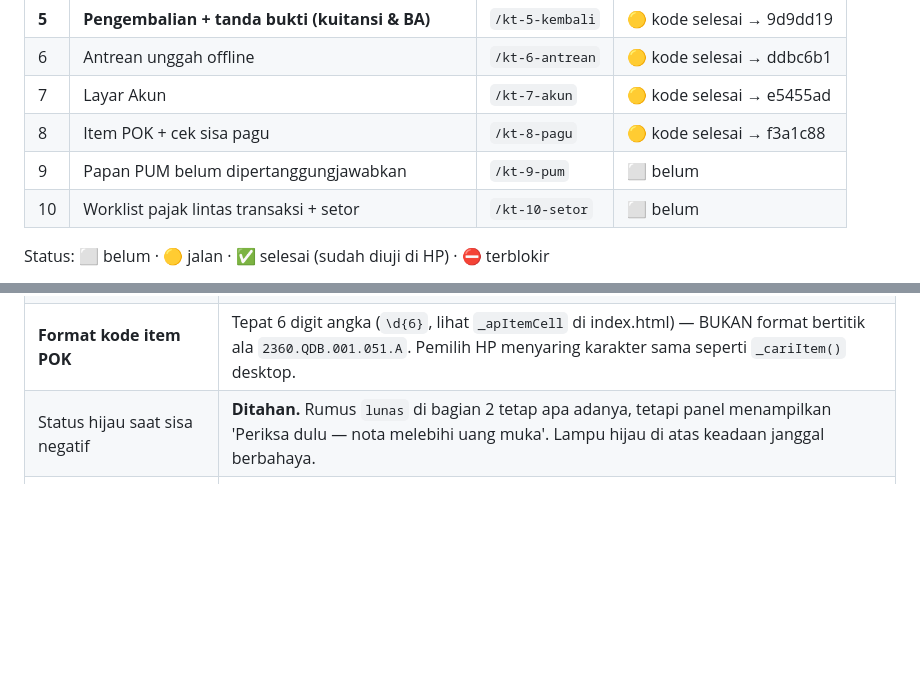
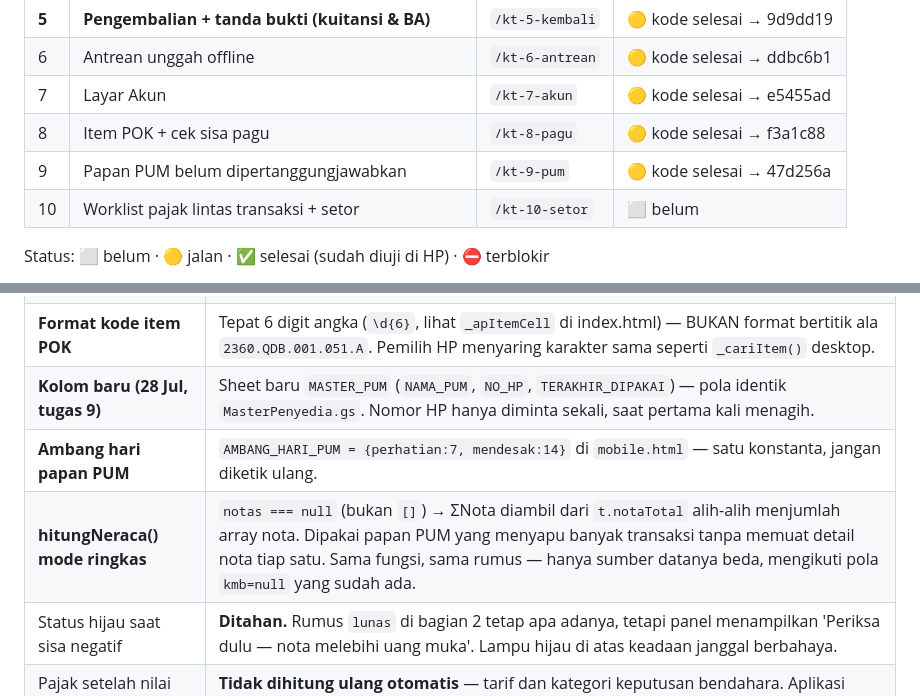
Before and after one commit to dausdabamona/kas-tunai, a Markdown page: docs/HANDOFF-MOBILE.md, 2 parts joined by grey strips. GitHub-like rendering; blank space fills up the shorter version.

Commit message:
docs: papan status — tugas 9 selesai, catat kolom baru dan mode ringkas hitungNeraca
Co-Authored-By: Claude Opus 5 <noreply@anthropic.com>
Claude-Session: https://claude.ai/code/session_01RSUfSs6GrLV1T58R1rHKJF

```diff
--- a/docs/HANDOFF-MOBILE.md
+++ b/docs/HANDOFF-MOBILE.md
@@ -22,7 +22,7 @@ mencetak bukti-buktinya. Fitur lain (offline, pagu, akun) menyusul setelah inti
 | 6 | Antrean unggah offline | `/kt-6-antrean` | 🟡 kode selesai → ddbc6b1 |
 | 7 | Layar Akun | `/kt-7-akun` | 🟡 kode selesai → e5455ad |
 | 8 | Item POK + cek sisa pagu | `/kt-8-pagu` | 🟡 kode selesai → f3a1c88 |
-| 9 | Papan PUM belum dipertanggungjawabkan | `/kt-9-pum` | ⬜ belum |
+| 9 | Papan PUM belum dipertanggungjawabkan | `/kt-9-pum` | 🟡 kode selesai → 47d256a |
 | 10 | Worklist pajak lintas transaksi + setor | `/kt-10-setor` | ⬜ belum |
 
 Status: ⬜ belum · 🟡 jalan · ✅ selesai (sudah diuji di HP) · ⛔ terblokir
@@ -110,6 +110,9 @@ Lunas  bila ΣNota + ΣKembaliSisa ≥ (nilaiSpby > 0 ? nilaiSpby : UM)
 | **Migrasi header** | Kunci `hdr_fixed_*` di `serverGetDashboard` **wajib dinaikkan setiap ada kolom baru**, kalau tidak migrasi dilewati sampai cache 6 jam habis. Sekarang **v9**. |
 | **Kolom baru (28 Jul, lanjutan)** | `KAS_TUNAI.CLIENT_ID` — atas persetujuan pengguna, anti-dobel antrean luring; `tambahTransaksi` mengembalikan `duplikat:true` bila penanda sudah pernah tersimpan. |
 | **Format kode item POK** | Tepat 6 digit angka (`\d{6}`, lihat `_apItemCell` di index.html) — BUKAN format bertitik ala `2360.QDB.001.051.A`. Pemilih HP menyaring karakter sama seperti `_cariItem()` desktop. |
+| **Kolom baru (28 Jul, tugas 9)** | Sheet baru `MASTER_PUM` (`NAMA_PUM`, `NO_HP`, `TERAKHIR_DIPAKAI`) — pola identik `MasterPenyedia.gs`. Nomor HP hanya diminta sekali, saat pertama kali menagih. |
+| **Ambang hari papan PUM** | `AMBANG_HARI_PUM = {perhatian:7, mendesak:14}` di `mobile.html` — satu konstanta, jangan diketik ulang. |
+| **hitungNeraca() mode ringkas** | `notas === null` (bukan `[]`) → ΣNota diambil dari `t.notaTotal` alih-alih menjumlah array nota. Dipakai papan PUM yang menyapu banyak transaksi tanpa memuat detail nota tiap satu. Sama fungsi, sama rumus — hanya sumber datanya beda, mengikuti pola `kmb=null` yang sudah ada. |
 | Status hijau saat sisa negatif | **Ditahan.** Rumus `lunas` di bagian 2 tetap apa adanya, tetapi panel menampilkan 'Periksa dulu — nota melebihi uang muka'. Lampu hijau di atas keadaan janggal berbahaya. |
 | Pajak setelah nilai nota diubah | **Tidak dihitung ulang otomatis** — tarif dan kategori keputusan bendahara. Aplikasi hanya memberi peringatan tegas untuk meninjau ulang. |
 
```
